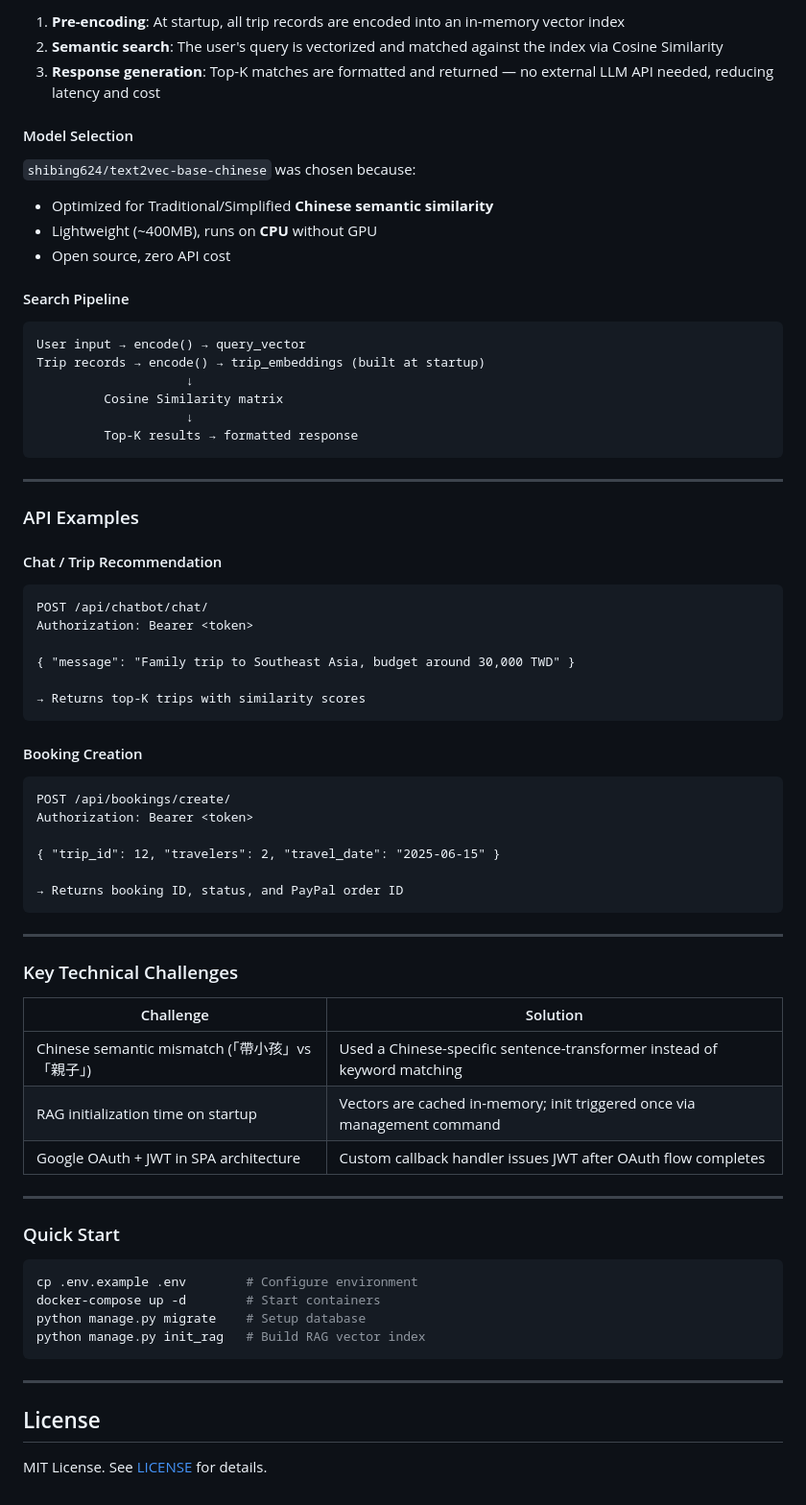
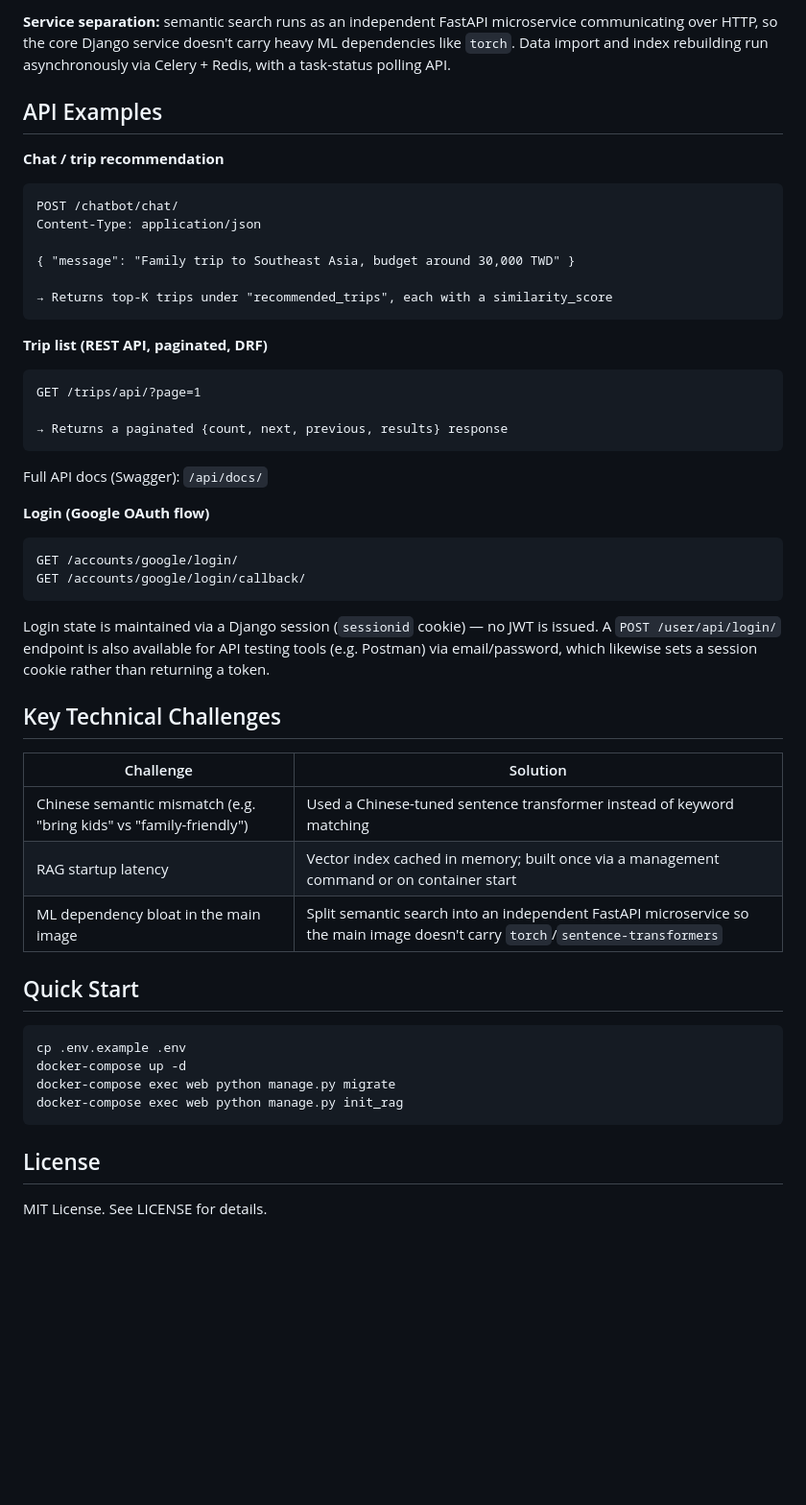
Before and after one commit to mofanchang/Django-RAG-Travel-Platform, a Markdown page: README.md, the part around one of its changes. Shown at 96% size. Rendered like a GitHub page; blank space fills up the shorter version.

````diff
--- a/README.md
+++ b/README.md
@@ -270,75 +170,48 @@ The goal is to recommend products from **our own private database**. An LLM has
 
-1. **Pre-encoding**: At startup, all trip records are encoded into an in-memory vector index
-2. **Semantic search**: The user's query is vectorized and matched against the index via Cosine Similarity
-3. **Response generation**: Top-K matches are formatted and returned — no external LLM API needed, reducing latency and cost
+**Service separation:** semantic search runs as an independent FastAPI microservice communicating over HTTP, so the core Django service doesn't carry heavy ML dependencies like `torch`. Data import and index rebuilding run asynchronously via Celery + Redis, with a task-status polling API.
 
-#### Model Selection
+## API Examples
 
-`shibing624/text2vec-base-chinese` was chosen because:
-- Optimized for Traditional/Simplified **Chinese semantic similarity**
-- Lightweight (~400MB), runs on **CPU** without GPU
-- Open source, zero API cost
-
-#### Search Pipeline
-
+**Chat / trip recommendation**
 ```
-User input → encode() → query_vector
-Trip records → encode() → trip_embeddings (built at startup)
-                    ↓
-         Cosine Similarity matrix
-                    ↓
-         Top-K results → formatted response
-```
-
----
-
-### API Examples
-
-#### Chat / Trip Recommendation
-
-```
-POST /api/chatbot/chat/
-Authorization: Bearer <token>
+POST /chatbot/chat/
+Content-Type: application/json
 
 { "message": "Family trip to Southeast Asia, budget around 30,000 TWD" }
 
-→ Returns top-K trips with similarity scores
+→ Returns top-K trips under "recommended_trips", each with a similarity_score
 ```
 
-#### Booking Creation
+**Trip list (REST API, paginated, DRF)**
+```
+GET /trips/api/?page=1
 
+→ Returns a paginated {count, next, previous, results} response
 ```
-POST /api/bookings/create/
-Authorization: Bearer <token>
+Full API docs (Swagger): `/api/docs/`
 
-{ "trip_id": 12, "travelers": 2, "travel_date": "2025-06-15" }
+**Login (Google OAuth flow)**
+```
+GET /accounts/google/login/
+GET /accounts/google/login/callback/
+```
+Login state is maintained via a Django session (`sessionid` cookie) — no JWT is issued. A `POST /user/api/login/` endpoint is also available for API testing tools (e.g. Postman) via email/password, which likewise sets a session cookie rather than returning a token.
 
-→ Returns booking ID, status, and PayPal order ID
-```
-
----
-
-### Key Technical Challenges
+## Key Technical Challenges
 
 | Challenge | Solution |
 |---|---|
-| Chinese semantic mismatch (「帶小孩」vs「親子」) | Used a Chinese-specific sentence-transformer instead of keyword matching |
-| RAG initialization time on startup | Vectors are cached in-memory; init triggered once via management command |
-| Google OAuth + JWT in SPA architecture | Custom callback handler issues JWT after OAuth flow completes |
+| Chinese semantic mismatch (e.g. "bring kids" vs "family-friendly") | Used a Chinese-tuned sentence transformer instead of keyword matching |
+| RAG startup latency | Vector index cached in memory; built once via a management command or on container start |
+| ML dependency bloat in the main image | Split semantic search into an independent FastAPI microservice so the main image doesn't carry `torch`/`sentence-transformers` |
 
----
-
-### Quick Start
-
+## Quick Start
 ```bash
-cp .env.example .env        # Configure environment
-docker-compose up -d        # Start containers
-python manage.py migrate    # Setup database
-python manage.py init_rag   # Build RAG vector index
+cp .env.example .env
+docker-compose up -d
+docker-compose exec web python manage.py migrate
+docker-compose exec web python manage.py init_rag
 ```
 
----
-
 ## License
-
-MIT License. See [LICENSE](LICENSE) for details.
+MIT License. See LICENSE for details.
````
Also changed, not shown: other parts of README.md (+93 -193 lines).
